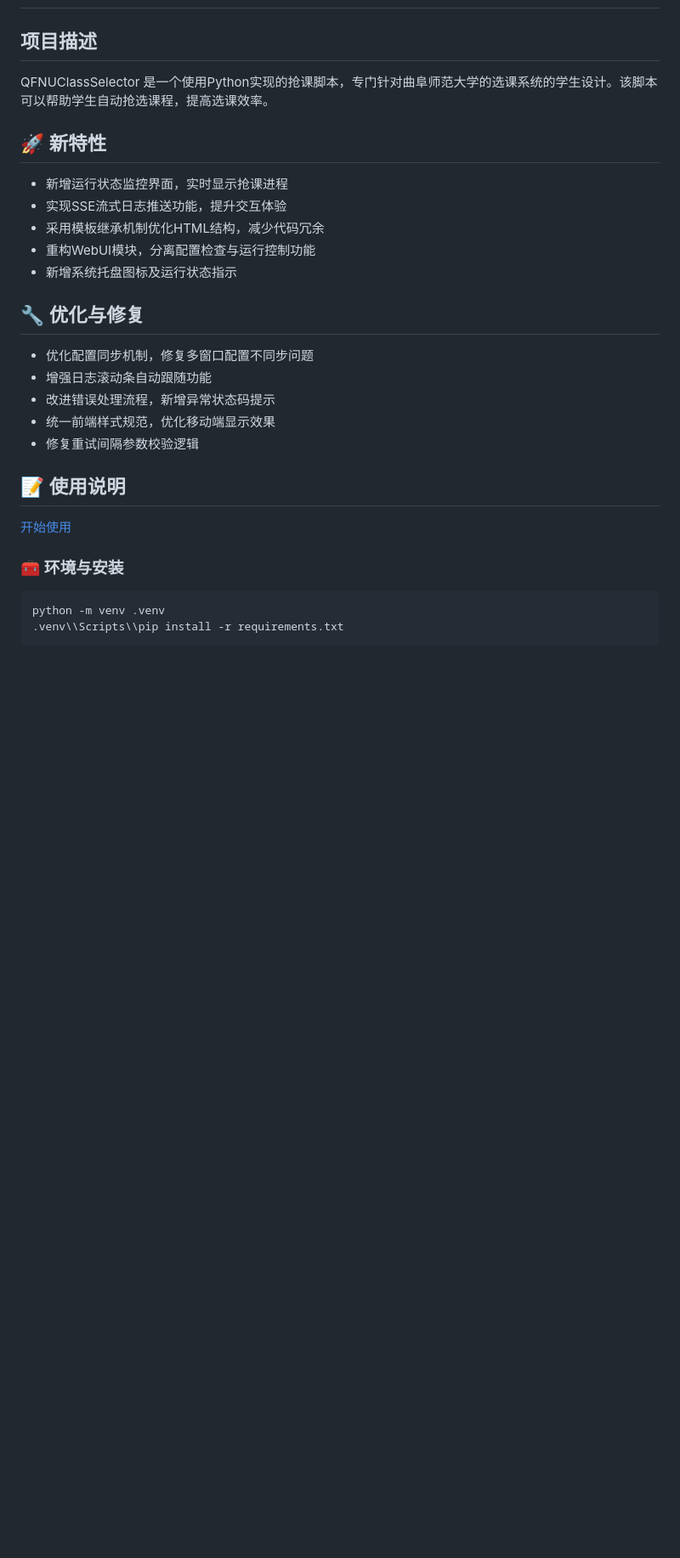
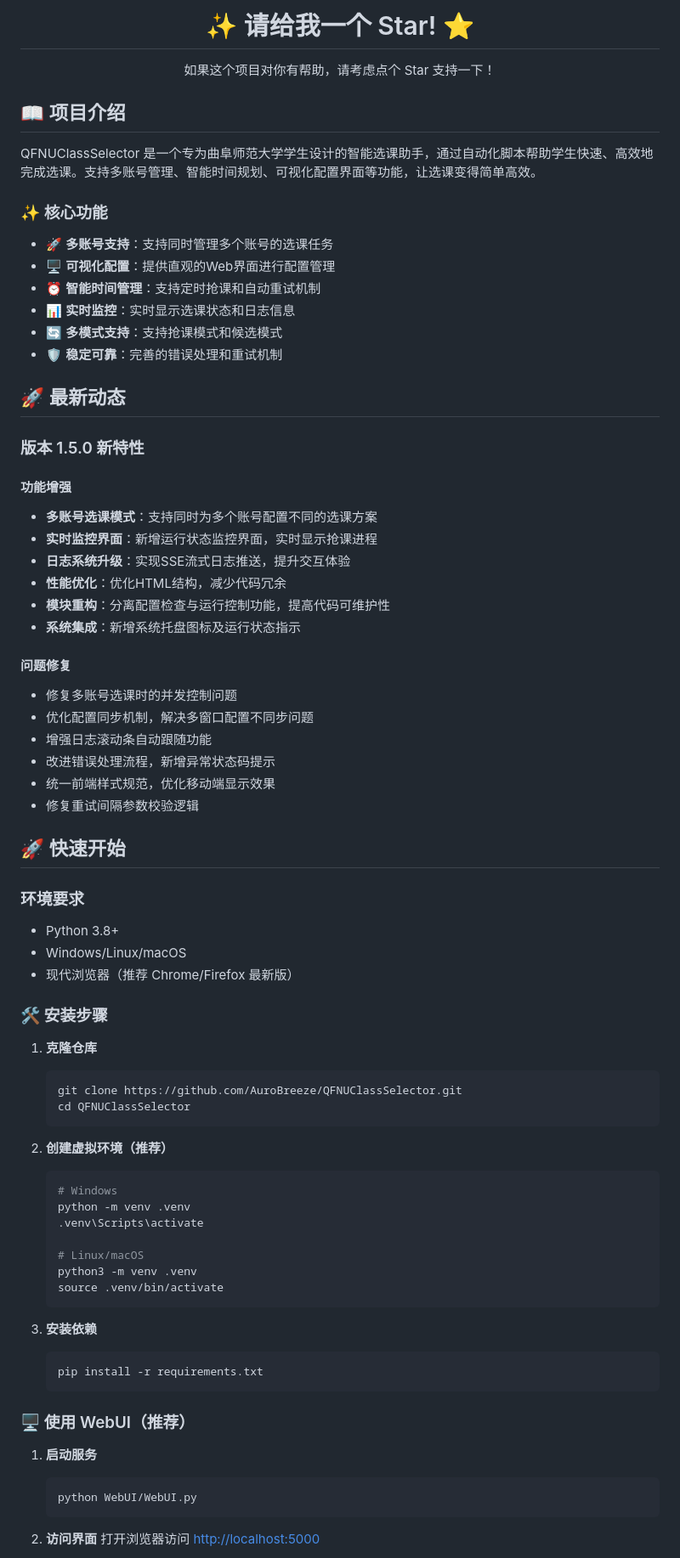
Before and after one commit to AuroBreeze/QFNUClassSelector, a Markdown page: README.md, the part around one of its changes. Shown at 85% size. Rendered like a GitHub page; blank space fills up the shorter version.

````diff
--- a/README.md
+++ b/README.md
@@ -21,29 +15,81 @@
 </div>
 
+<div align="center">
+  <h1>✨ 请给我一个 Star! ⭐</h1>
+  <p>如果这个项目对你有帮助，请考虑点个 Star 支持一下！</p>
+</div>
 
+## 📖 项目介绍
 
-## 项目描述
-QFNUClassSelector 是一个使用Python实现的抢课脚本，专门针对曲阜师范大学的选课系统的学生设计。该脚本可以帮助学生自动抢选课程，提高选课效率。
+QFNUClassSelector 是一个专为曲阜师范大学学生设计的智能选课助手，通过自动化脚本帮助学生快速、高效地完成选课。支持多账号管理、智能时间规划、可视化配置界面等功能，让选课变得简单高效。
 
-## 🚀 新特性
-- 新增运行状态监控界面，实时显示抢课进程
-- 实现SSE流式日志推送功能，提升交互体验
-- 采用模板继承机制优化HTML结构，减少代码冗余
-- 重构WebUI模块，分离配置检查与运行控制功能
-- 新增系统托盘图标及运行状态指示
+### ✨ 核心功能
 
-## 🔧 优化与修复
-- 优化配置同步机制，修复多窗口配置不同步问题
+- 🚀 **多账号支持**：支持同时管理多个账号的选课任务
+- 🖥️ **可视化配置**：提供直观的Web界面进行配置管理
+- ⏰ **智能时间管理**：支持定时抢课和自动重试机制
+- 📊 **实时监控**：实时显示选课状态和日志信息
+- 🔄 **多模式支持**：支持抢课模式和候选模式
+- 🛡️ **稳定可靠**：完善的错误处理和重试机制
+
+## 🚀 最新动态
+
+### 版本 1.5.0 新特性
+
+#### 功能增强
+- **多账号选课模式**：支持同时为多个账号配置不同的选课方案
+- **实时监控界面**：新增运行状态监控界面，实时显示抢课进程
+- **日志系统升级**：实现SSE流式日志推送，提升交互体验
+- **性能优化**：优化HTML结构，减少代码冗余
+- **模块重构**：分离配置检查与运行控制功能，提高代码可维护性
+- **系统集成**：新增系统托盘图标及运行状态指示
+
+#### 问题修复
+- 修复多账号选课时的并发控制问题
+- 优化配置同步机制，解决多窗口配置不同步问题
 - 增强日志滚动条自动跟随功能
 - 改进错误处理流程，新增异常状态码提示
 - 统一前端样式规范，优化移动端显示效果
 - 修复重试间隔参数校验逻辑
 
-## 📝 使用说明
+## 🚀 快速开始
 
-[开始使用](./Essay/md/Start.md)
+### 环境要求
+- Python 3.8+
+- Windows/Linux/macOS
+- 现代浏览器（推荐 Chrome/Firefox 最新版）
 
-### 🧰 环境与安装
-```
-python -m venv .venv
-.venv\\Scripts\\pip install -r requirements.txt
+### 🛠️ 安装步骤
+
+1. **克隆仓库**
+   ```bash
+   git clone https://github.com/AuroBreeze/QFNUClassSelector.git
+   cd QFNUClassSelector
+   ```
+
+2. **创建虚拟环境（推荐）**
+   ```bash
+   # Windows
+   python -m venv .venv
+   .venv\Scripts\activate
+
+   # Linux/macOS
+   python3 -m venv .venv
+   source .venv/bin/activate
+   ```
+
+3. **安装依赖**
+   ```bash
+   pip install -r requirements.txt
+   ```
+
+### 🖥️ 使用 WebUI（推荐）
+
+1. **启动服务**
+   ```bash
+   python WebUI/WebUI.py
+   ```
+
+2. **访问界面**
+   打开浏览器访问 [http://localhost:5000](http://localhost:5000)
+
````
Also changed, not shown: other parts of README.md (+143 -70 lines).
